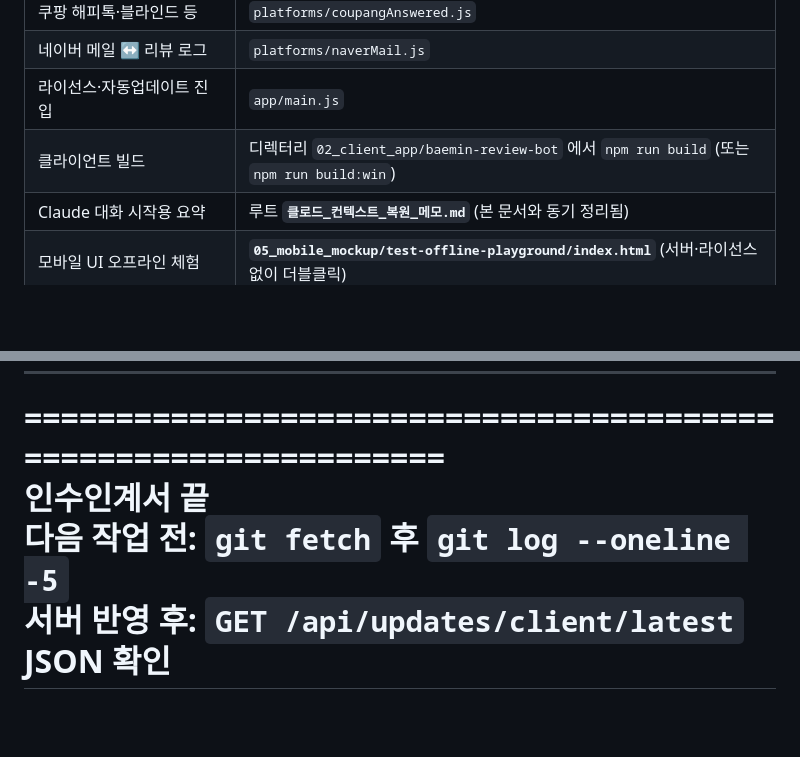
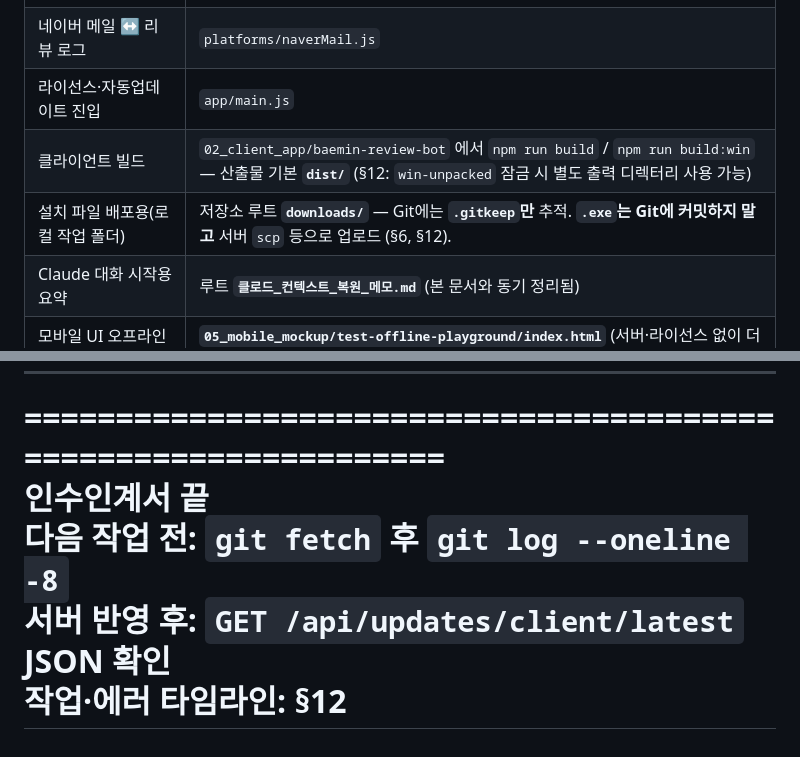
Before and after one commit to hjoo94/cheongdam-automation, a Markdown page: 인수인계서_청담봇_프로젝트.md, 2 parts joined by grey strips. Drawn GitHub-style; blank space fills up the shorter version.

```diff
--- a/인수인계서_청담봇_프로젝트.md
+++ b/인수인계서_청담봇_프로젝트.md
@@ -42,7 +46,8 @@
 | 쿠팡 해피톡·블라인드 등 | `platforms/coupangAnswered.js` |
 | 네이버 메일 ↔ 리뷰 로그 | `platforms/naverMail.js` |
 | 라이선스·자동업데이트 진입 | `app/main.js` |
-| 클라이언트 빌드 | 디렉터리 `02_client_app/baemin-review-bot` 에서 `npm run build` (또는 `npm run build:win`) |
+| 클라이언트 빌드 | `02_client_app/baemin-review-bot` 에서 `npm run build` / `npm run build:win` — 산출물 기본 **`dist/`** (§12: `win-unpacked` 잠금 시 별도 출력 디렉터리 사용 가능) |
+| 설치 파일 배포용(로컬 작업 폴더) | 저장소 루트 **`downloads/`** — Git에는 **`.gitkeep`만** 추적. **`.exe`는 Git에 커밋하지 말고** 서버 `scp` 등으로 업로드 (§6, §12). |
 | Claude 대화 시작용 요약 | 루트 **`클로드_컨텍스트_복원_메모.md`** (본 문서와 동기 정리됨) |
 | 모바일 UI 오프라인 체험 | **`05_mobile_mockup/test-offline-playground/index.html`** (서버·라이선스 없이 더블클릭) |
 
@@ -210,6 +273,7 @@ Node는 **이미 프로세스에 설정된 `process.env`가 있으면** `server.
 
 ================================================================
         인수인계서 끝
-        다음 작업 전: `git fetch` 후 `git log --oneline -5`
+        다음 작업 전: `git fetch` 후 `git log --oneline -8`
         서버 반영 후: `GET /api/updates/client/latest` JSON 확인
+        작업·에러 타임라인: **§12**
 ================================================================
```
Also changed, not shown: other parts of 인수인계서_청담봇_프로젝트.md (+75 -13 lines).
